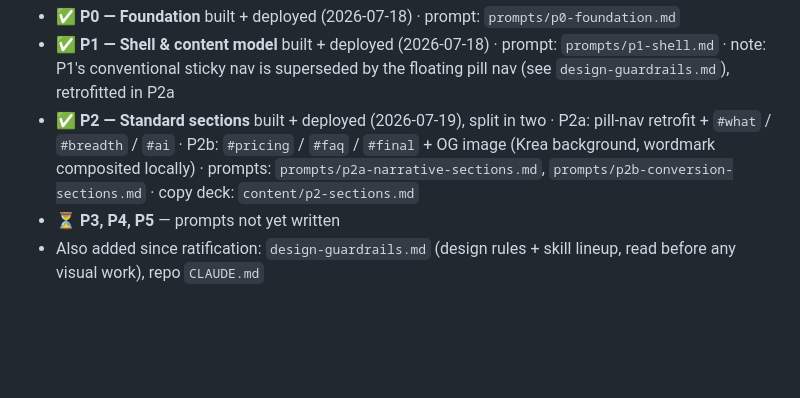
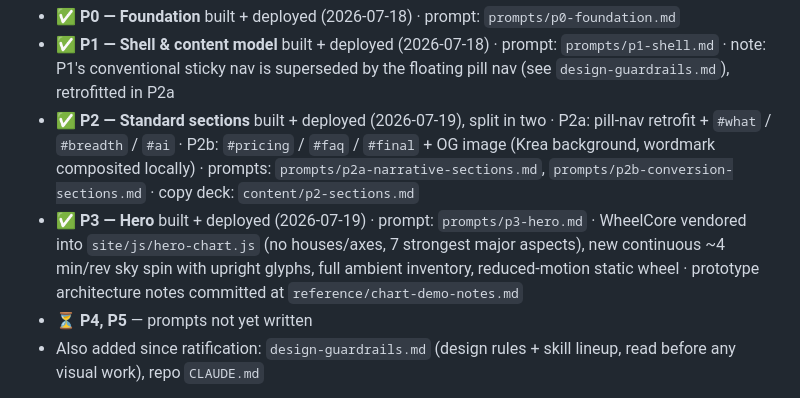
Before and after one commit to andranik1349/kairos-demo-assets, a Markdown page: docs/kairos-landing-implementation-plan.md, the part around the change. Rendered like a GitHub page; blank space fills up the shorter version.

```diff
--- a/docs/kairos-landing-implementation-plan.md
+++ b/docs/kairos-landing-implementation-plan.md
@@ -6,7 +6,8 @@
 - ✅ **P0 — Foundation** built + deployed (2026-07-18) · prompt: `prompts/p0-foundation.md`
 - ✅ **P1 — Shell & content model** built + deployed (2026-07-18) · prompt: `prompts/p1-shell.md` · note: P1's conventional sticky nav is superseded by the floating pill nav (see `design-guardrails.md`), retrofitted in P2a
 - ✅ **P2 — Standard sections** built + deployed (2026-07-19), split in two · P2a: pill-nav retrofit + `#what` / `#breadth` / `#ai` · P2b: `#pricing` / `#faq` / `#final` + OG image (Krea background, wordmark composited locally) · prompts: `prompts/p2a-narrative-sections.md`, `prompts/p2b-conversion-sections.md` · copy deck: `content/p2-sections.md`
-- ⏳ **P3, P4, P5** — prompts not yet written
+- ✅ **P3 — Hero** built + deployed (2026-07-19) · prompt: `prompts/p3-hero.md` · WheelCore vendored into `site/js/hero-chart.js` (no houses/axes, 7 strongest major aspects), new continuous ~4 min/rev sky spin with upright glyphs, full ambient inventory, reduced-motion static wheel · prototype architecture notes committed at `reference/chart-demo-notes.md`
+- ⏳ **P4, P5** — prompts not yet written
 - Also added since ratification: `design-guardrails.md` (design rules + skill lineup, read before any visual work), repo `CLAUDE.md`
 
 **What this is:** the build broken into a handful of consecutive phases. Each phase is scoped to become **its own Claude Code prompt**, crafted separately and run in order. This doc says *what* each phase builds and in *what sequence*; the actual per-phase prompts get written after this plan is ratified. Planning/prompt-crafting happens in Cowork; the build itself runs in Claude Code.
```
Also changed, not shown: README.md (+9 -6 lines).
